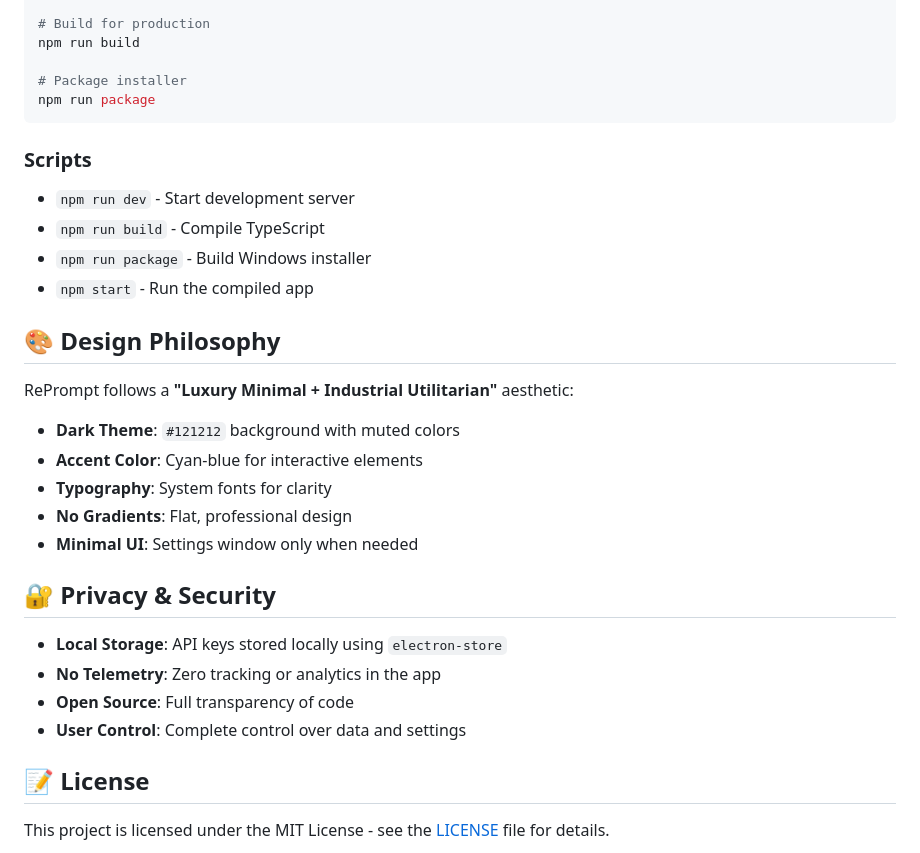
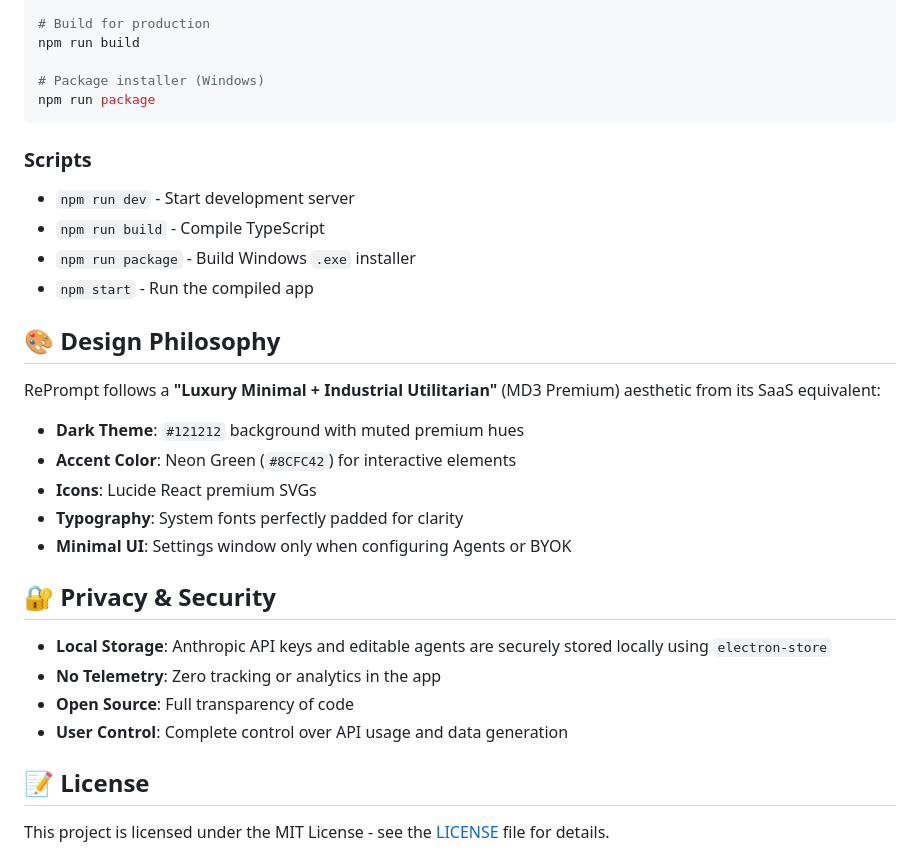
Before and after one commit to 786aawej-cmd/RePrompt-open-source-, a Markdown page: README.md, the part around one of its changes. Drawn GitHub-style.

````diff
--- a/README.md
+++ b/README.md
@@ -165,7 +165,7 @@ npm run dev
 # Build for production
 npm run build
 
-# Package installer
+# Package installer (Windows)
 npm run package
 ```
 
@@ -173,25 +173,25 @@ npm run package
 
 - `npm run dev` - Start development server
 - `npm run build` - Compile TypeScript
-- `npm run package` - Build Windows installer
+- `npm run package` - Build Windows `.exe` installer
 - `npm start` - Run the compiled app
 
 ## 🎨 Design Philosophy
 
-RePrompt follows a **"Luxury Minimal + Industrial Utilitarian"** aesthetic:
+RePrompt follows a **"Luxury Minimal + Industrial Utilitarian"** (MD3 Premium) aesthetic from its SaaS equivalent:
 
-- **Dark Theme**: `#121212` background with muted colors
-- **Accent Color**: Cyan-blue for interactive elements
-- **Typography**: System fonts for clarity
-- **No Gradients**: Flat, professional design
-- **Minimal UI**: Settings window only when needed
+- **Dark Theme**: `#121212` background with muted premium hues
+- **Accent Color**: Neon Green (`#8CFC42`) for interactive elements
+- **Icons**: Lucide React premium SVGs
+- **Typography**: System fonts perfectly padded for clarity
+- **Minimal UI**: Settings window only when configuring Agents or BYOK
 
 ## 🔐 Privacy & Security
 
-- **Local Storage**: API keys stored locally using `electron-store`
+- **Local Storage**: Anthropic API keys and editable agents are securely stored locally using `electron-store`
 - **No Telemetry**: Zero tracking or analytics in the app
 - **Open Source**: Full transparency of code
-- **User Control**: Complete control over data and settings
+- **User Control**: Complete control over API usage and data generation
 
 ## 📝 License
 
````
Also changed, not shown: other parts of README.md (+29 -29 lines).
